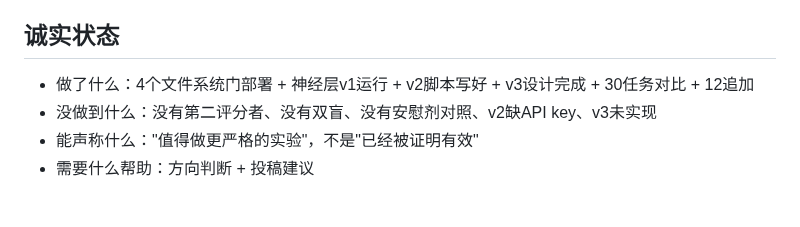
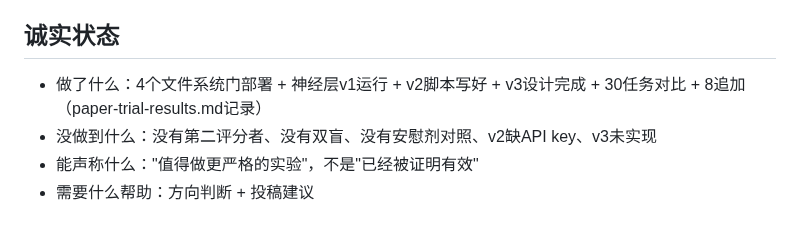
Before and after one commit to YuhaoLin2005/hermes-workspace, a Markdown page: paper/README.md, the part around the change. Drawn GitHub-style.

Commit message:
fix: align trial count (12→8) in reading guide to match paper-trial-results.md

```diff
--- a/paper/README.md
+++ b/paper/README.md
@@ -42,7 +42,7 @@
 
 ## 诚实状态
 
-- 做了什么：4个文件系统门部署 + 神经层v1运行 + v2脚本写好 + v3设计完成 + 30任务对比 + 12追加
+- 做了什么：4个文件系统门部署 + 神经层v1运行 + v2脚本写好 + v3设计完成 + 30任务对比 + 8追加（paper-trial-results.md记录）
 - 没做到什么：没有第二评分者、没有双盲、没有安慰剂对照、v2缺API key、v3未实现
 - 能声称什么："值得做更严格的实验"，不是"已经被证明有效"
 - 需要什么帮助：方向判断 + 投稿建议
```
